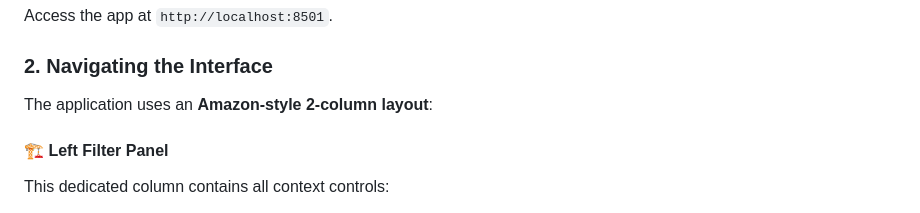
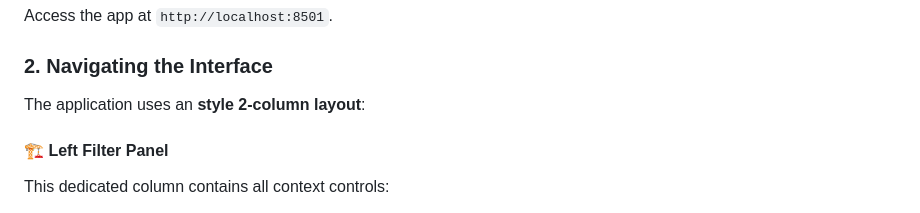
Before and after one commit to AKSB0567/MSG-KG, a Markdown page: README.md, the part around the change. GitHub-like rendering.

Commit message:
Update README
Corrected a typo in the description of the application layout.

```diff
--- a/README.md
+++ b/README.md
@@ -66,7 +66,7 @@ streamlit run app.py
 Access the app at `http://localhost:8501`.
 
 ### 2. Navigating the Interface
-The application uses an **Amazon-style 2-column layout**:
+The application uses an **style 2-column layout**:
 
 #### 🏗️ Left Filter Panel
 This dedicated column contains all context controls:
```
